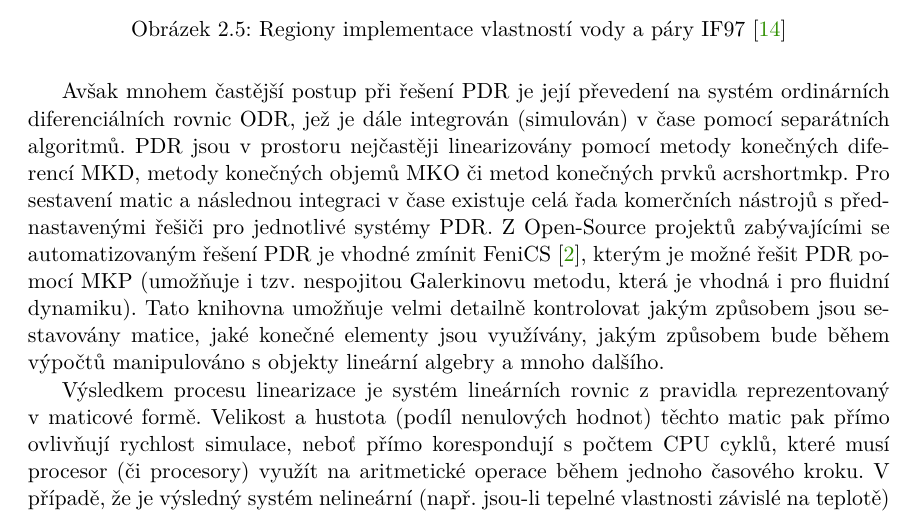
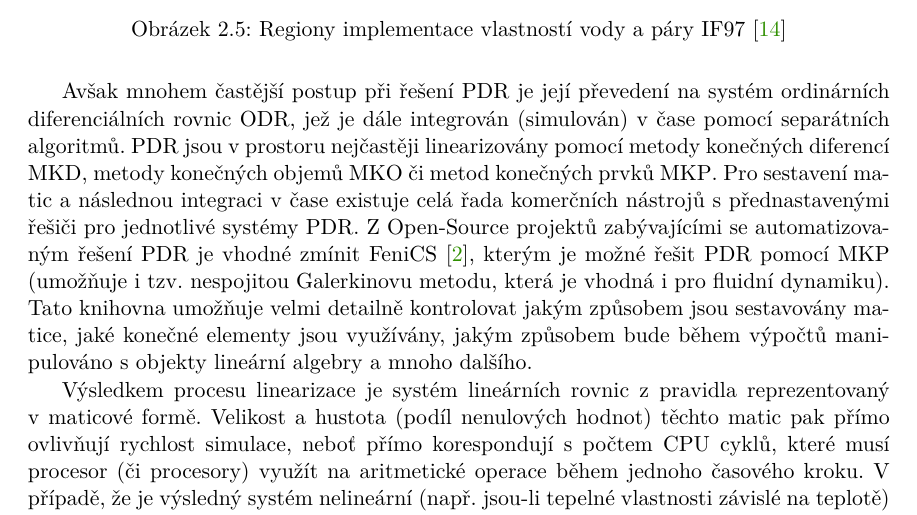
Before and after one commit to LiborKudela/thesis_proposal, a LaTeX thesis (thesis.tex, which reads thesis-chapters.tex): part of page 12 of 31, cut so that both start at the same text. Compiled offline with pdfLaTeX.

Commit message:
missing backslash in acrshort

```diff
--- a/thesis-chapters.tex
+++ b/thesis-chapters.tex
@@ -329,7 +329,7 @@ systém ordinárních diferenciálních rovnic \acrshort{odr}, jež je dále
 integrován (simulován) v čase pomocí separátních algoritmů. \acrshort{pdr} jsou
 v prostoru nejčastěji linearizovány pomocí metody konečných diferencí
 \acrshort{mkd}, metody konečných objemů \acrshort{mko} či metod konečných prvků
-acrshort{mkp}. Pro sestavení matic a následnou integraci v čase existuje
+\acrshort{mkp}. Pro sestavení matic a následnou integraci v čase existuje
 celá řada komerčních nástrojů s přednastavenými řešiči pro jednotlivé systémy
 \acrshort{pdr}. Z Open-Source projektů zabývajícími se automatizovaným řešení
 \acrshort{pdr} je vhodné zmínit FeniCS \cite{AlnaesBlechta2015a}, kterým je
```
